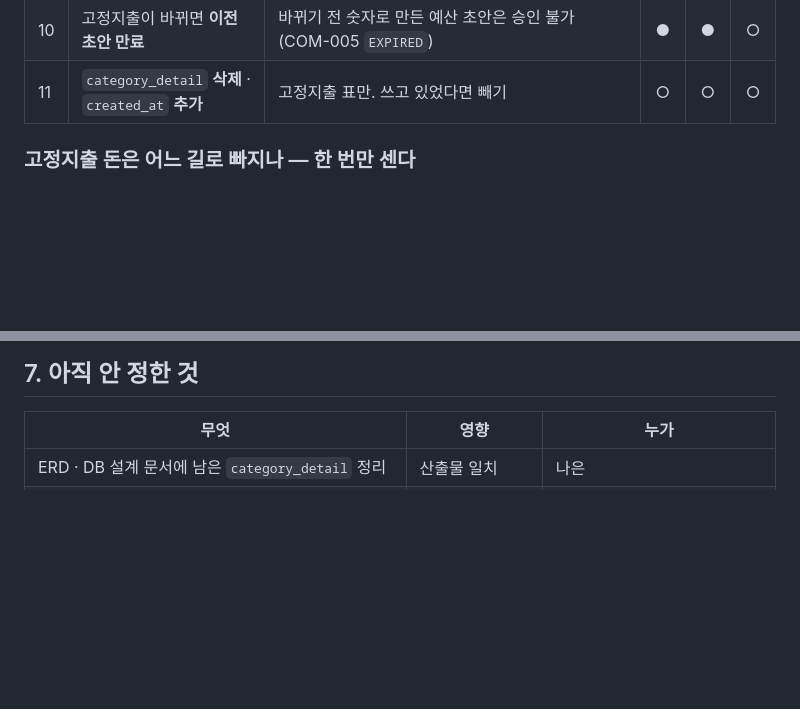
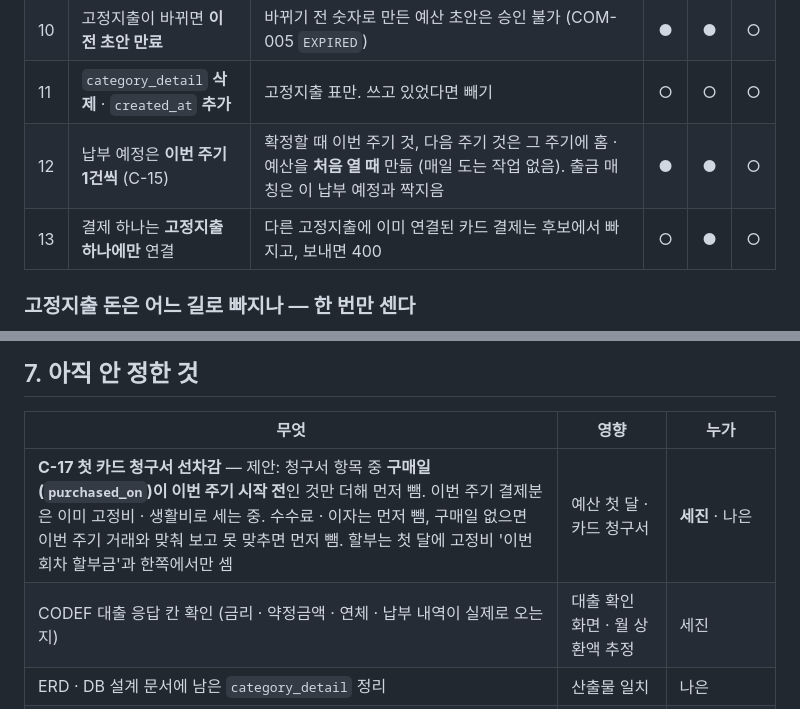
Before and after one commit to 20260528-skn-family-ai-33/SKN33-Final-4Team, a Markdown page: docs/결정기록_2026-10-21.md, 2 parts joined by grey strips. Drawn GitHub-style; blank space fills up the shorter version.

Commit message:
2026.10.21/김나은/결정기록 — C-15·결제 1:1 연결 팀원 참고 추가·C-17(첫 카드 청구서)·CODEF 대출 칸 확인 미정 항목

```diff
--- a/docs/결정기록_2026-10-21.md
+++ b/docs/결정기록_2026-10-21.md
@@ -24,6 +24,8 @@
 | 9 | 자동 발견 후보는 **근거 거래의 계좌 · 카드로 채움** | 감지 로직이 후보 만들 때 결제 수단도 같이 저장 | ○ | ● | ○ |
 | 10 | 고정지출이 바뀌면 **이전 초안 만료** | 바뀌기 전 숫자로 만든 예산 초안은 승인 불가 (COM-005 `EXPIRED`) | ● | ● | ○ |
 | 11 | `category_detail` **삭제** · `created_at` **추가** | 고정지출 표만. 쓰고 있었다면 빼기 | ○ | ○ | ○ |
+| 12 | 납부 예정은 **이번 주기 1건씩** (C-15) | 확정할 때 이번 주기 것, 다음 주기 것은 그 주기에 홈 · 예산을 **처음 열 때** 만듦 (매일 도는 작업 없음). 출금 매칭은 이 납부 예정과 짝지음 | ● | ● | ○ |
+| 13 | 결제 하나는 **고정지출 하나에만** 연결 | 다른 고정지출에 이미 연결된 카드 결제는 후보에서 빠지고, 보내면 400 | ○ | ● | ○ |
 
 ### 고정지출 돈은 어느 길로 빠지나 — 한 번만 센다
 
@@ -258,6 +260,8 @@ flowchart LR
 
 | 무엇 | 영향 | 누가 |
 |---|---|---|
+| **C-17 첫 카드 청구서 선차감** — 제안: 청구서 항목 중 **구매일(`purchased_on`)이 이번 주기 시작 전**인 것만 더해 먼저 뺌. 이번 주기 결제분은 이미 고정비 · 생활비로 세는 중. 수수료 · 이자는 먼저 뺌, 구매일 없으면 이번 주기 거래와 맞춰 보고 못 맞추면 먼저 뺌. 할부는 첫 달에 고정비 '이번 회차 할부금'과 한쪽에서만 셈 | 예산 첫 달 · 카드 청구서 | **세진** · 나은 |
+| CODEF 대출 응답 칸 확인 (금리 · 약정금액 · 연체 · 납부 내역이 실제로 오는지) | 대출 확인 화면 · 월 상환액 추정 | 세진 |
 | ERD · DB 설계 문서에 남은 `category_detail` 정리 | 산출물 일치 | 나은 |
 | 소비 분석에 고정지출(월세 등)을 넣을지 | 세진(집계) · 나은(예산) | 팀 — 추천: 소비 분석엔 포함, 생활비 사용액에선 제외 |
 | 감지 로직 담당 (고정지출 · 저축 후보 · 대출 · 카드 매칭) | 혜리에게 몰릴 수 있음 | 팀 |
```
